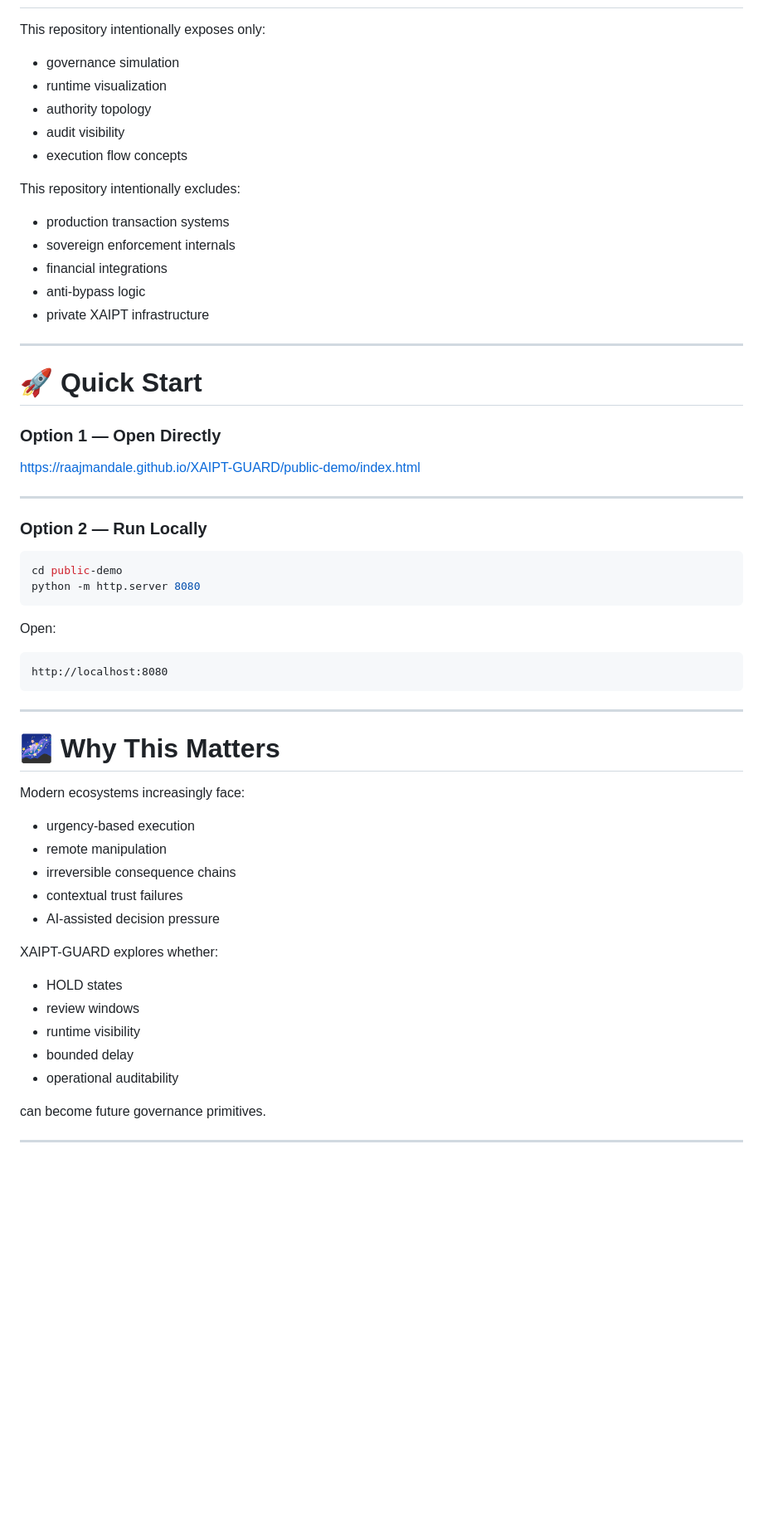
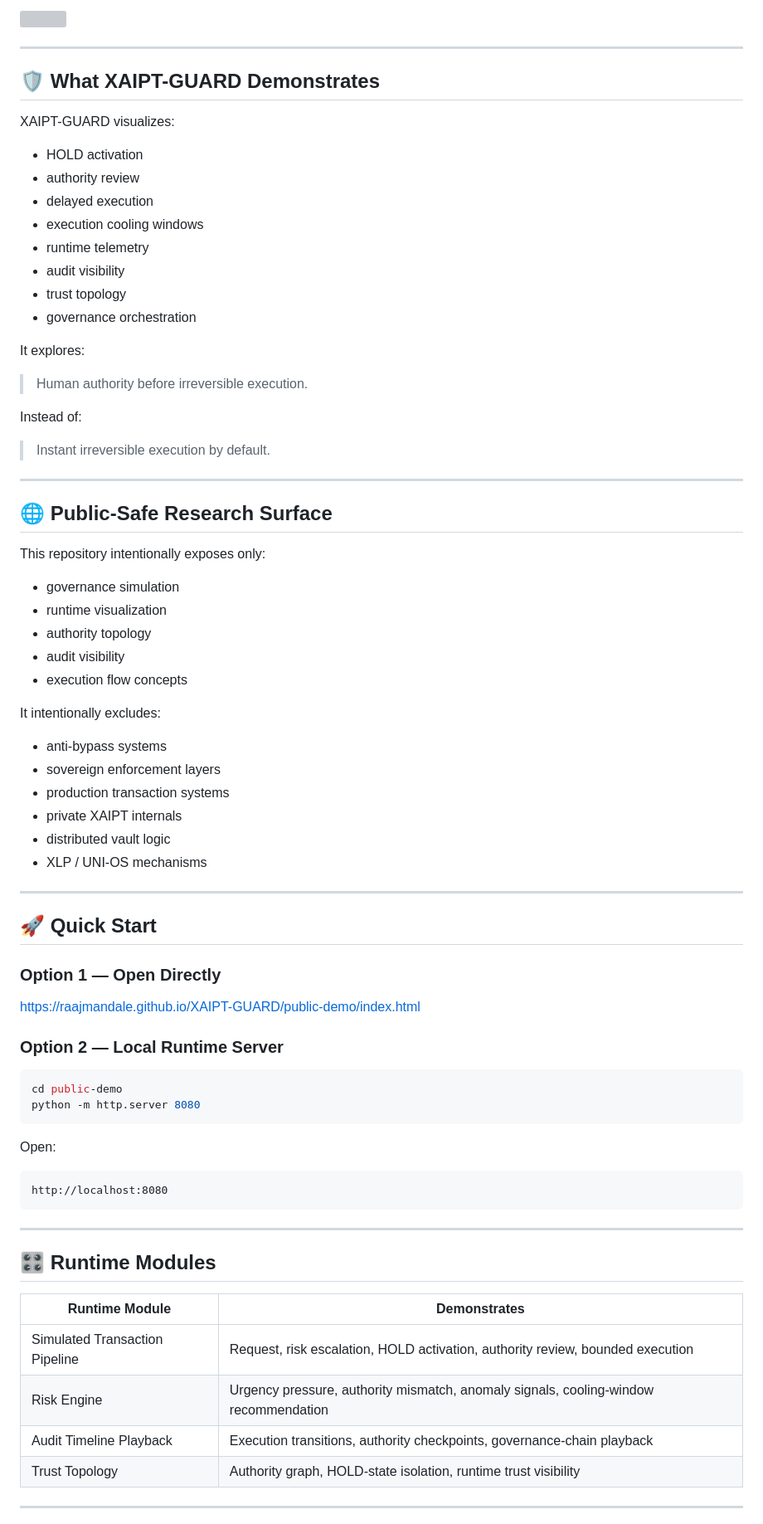
Before and after one commit to raajmandale/XAIPT-GUARD, a Markdown page: README.md, the part around one of its changes. Shown at 83% size. GitHub-like rendering; blank space fills up the shorter version; grey boxes are pictures that could not be loaded.

Commit message:
Align XAIPT-GUARD with XAIPT ecosystem structure

````diff
--- a/README.md
+++ b/README.md
@@ -123,3 +119,31 @@ XAIPT-GUARD explores a future where:
+<img src="./diagrams/05-trust-runtime-telemetry.svg" width="100%" />
+
+---
+
+## 🛡️ What XAIPT-GUARD Demonstrates
+
+XAIPT-GUARD visualizes:
+
+- HOLD activation
+- authority review
+- delayed execution
+- execution cooling windows
+- runtime telemetry
+- audit visibility
+- trust topology
+- governance orchestration
+
+It explores:
+
+> Human authority before irreversible execution.
+
+Instead of:
+
+> Instant irreversible execution by default.
+
+---
+
+## 🌐 Public-Safe Research Surface
 
 This repository intentionally exposes only:
 
@@ -129,25 +153,24 @@ This repository intentionally exposes only:
 - audit visibility
 - execution flow concepts
 
-This repository intentionally excludes:
+It intentionally excludes:
 
+- anti-bypass systems
+- sovereign enforcement layers
 - production transaction systems
-- sovereign enforcement internals
-- financial integrations
-- anti-bypass logic
-- private XAIPT infrastructure
+- private XAIPT internals
+- distributed vault logic
+- XLP / UNI-OS mechanisms
 
 ---
 
-# 🚀 Quick Start
+## 🚀 Quick Start
 
 ### Option 1 — Open Directly
 
 https://raajmandale.github.io/XAIPT-GUARD/public-demo/index.html
 
----
-
-### Option 2 — Run Locally
+### Option 2 — Local Runtime Server
 
 ```bash
 cd public-demo
@@ -162,25 +185,14 @@ http://localhost:8080
 
 ---
 
-# 🌌 Why This Matters
+## 🎛️ Runtime Modules
 
-Modern ecosystems increasingly face:
-
-- urgency-based execution
-- remote manipulation
-- irreversible consequence chains
-- contextual trust failures
-- AI-assisted decision pressure
-
-XAIPT-GUARD explores whether:
-
-- HOLD states
-- review windows
-- runtime visibility
-- bounded delay
-- operational auditability
-
-can become future governance primitives.
+| Runtime Module | Demonstrates |
+|---|---|
+| Simulated Transaction Pipeline | Request, risk escalation, HOLD activation, authority review, bounded execution |
+| Risk Engine | Urgency pressure, authority mismatch, anomaly signals, cooling-window recommendation |
+| Audit Timeline Playback | Execution transitions, authority checkpoints, governance-chain playback |
+| Trust Topology | Authority graph, HOLD-state isolation, runtime trust visibility |
 
 ---
 
````
Also changed, not shown: other parts of README.md (+117 -72 lines).
